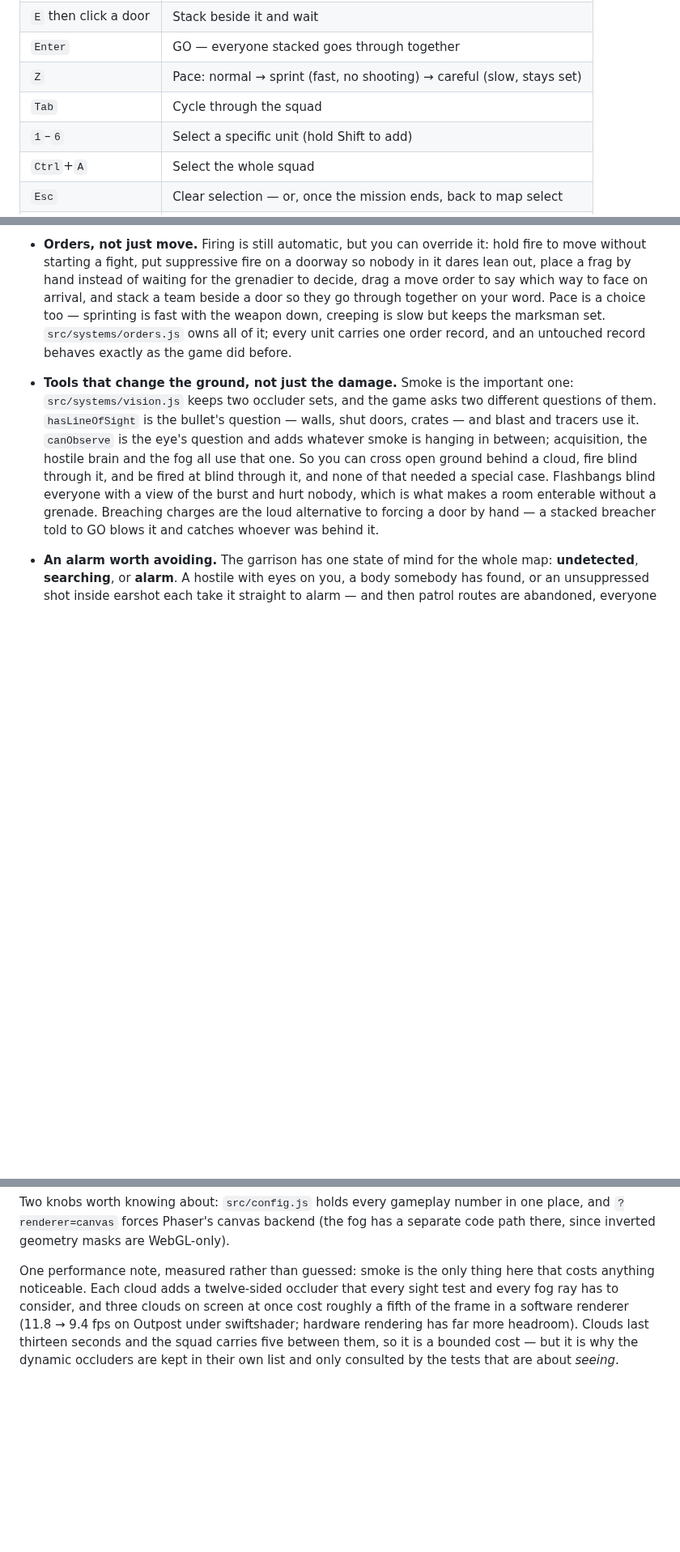
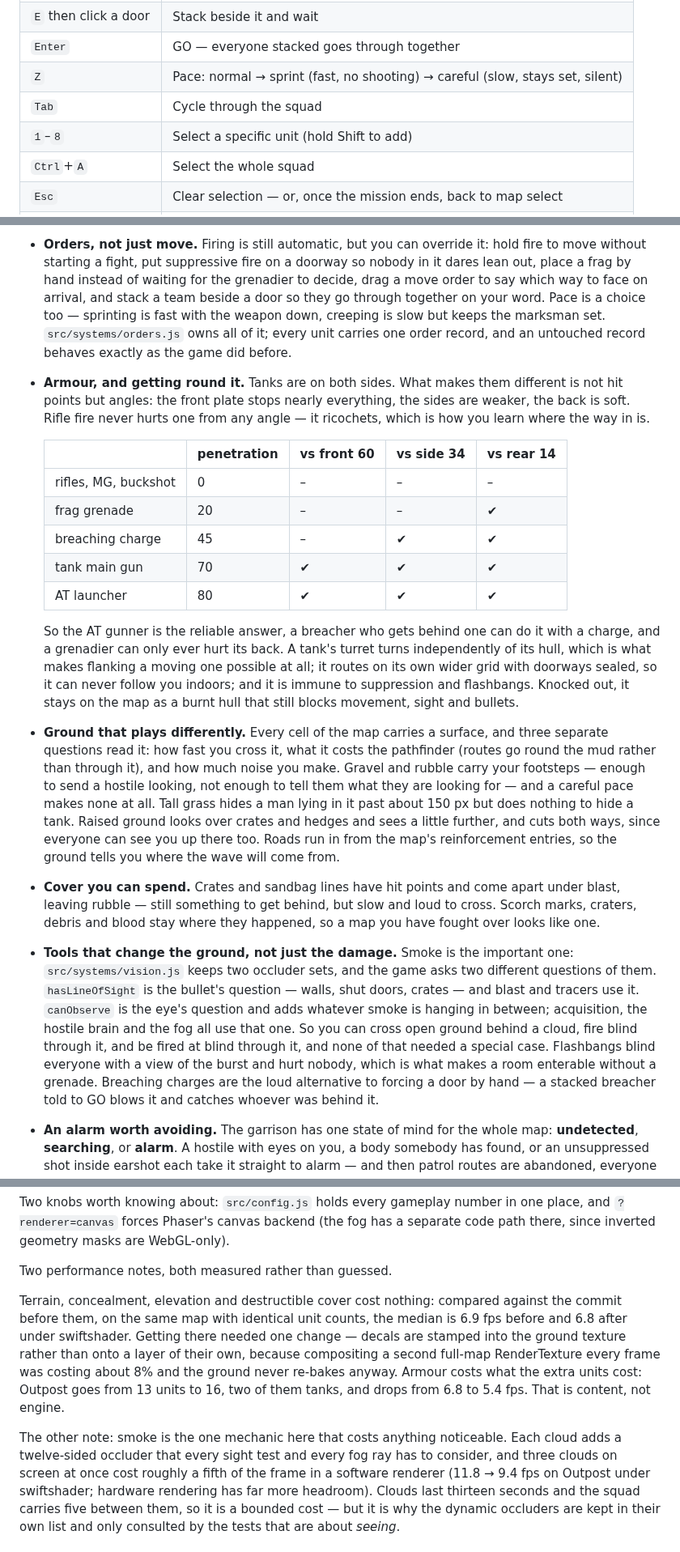
Before and after one commit to ylnyorulmaz/tacticalgame, a Markdown page: README.md, 3 parts joined by grey strips. Shown at 81% size. Drawn GitHub-style; blank space fills up the shorter version.

Commit message:
Stamp decals into the ground, and write down what all this costs
Decals had their own full-map RenderTexture, which meant compositing a
second 2400x1600 layer every frame for marks that never move. They go into
the ground bake instead — it is baked once and never re-baked, so stamping
into it is safe, and it recovered the whole cost.

Measured on the same map with identical unit counts, against the commit
before any of this round: 6.9 fps before, 6.8 after under swiftshader. So
surfaces, concealment, elevation and destructible cover are free. Armour
costs what the extra units cost — Outpost goes from 13 units to 16, two of
them tanks, and 6.8 fps to 5.4. That is content, not engine, and the
README says so rather than leaving it to be discovered.

Also documents the penetration table where a player can find it, and adds
screenshots of the armour fight and the terrain.

Co-Authored-By: Claude Opus 5 <noreply@anthropic.com>
Claude-Session: https://claude.ai/code/session_01XPMXaBcZYGDJPmoJenokKT

```diff
--- a/README.md
+++ b/README.md
@@ -51,9 +53,9 @@ automatic offline fallback, so the game still boots without a network.
 | `V` then click | Flashbang: blinds everyone who can see it |
 | `E` then click a door | Stack beside it and wait |
 | `Enter` | GO — everyone stacked goes through together |
-| `Z` | Pace: normal → sprint (fast, no shooting) → careful (slow, stays set) |
+| `Z` | Pace: normal → sprint (fast, no shooting) → careful (slow, stays set, silent) |
 | `Tab` | Cycle through the squad |
-| `1`–`6` | Select a specific unit (hold Shift to add) |
+| `1`–`8` | Select a specific unit (hold Shift to add) |
 | `Ctrl`+`A` | Select the whole squad |
 | `Esc` | Clear selection — or, once the mission ends, back to map select |
 | `W A S D` / arrows | Pan the camera |
@@ -161,6 +165,40 @@ row in `src/maps/index.js` — nothing else knows how many maps there are.
   choice too — sprinting is fast with the weapon down, creeping is slow but keeps
   the marksman set. `src/systems/orders.js` owns all of it; every unit carries one
   order record, and an untouched record behaves exactly as the game did before.
+- **Armour, and getting round it.** Tanks are on both sides. What makes them
+  different is not hit points but angles: the front plate stops nearly
+  everything, the sides are weaker, the back is soft. Rifle fire never hurts one
+  from any angle — it ricochets, which is how you learn where the way in is.
+
+  | | penetration | vs front 60 | vs side 34 | vs rear 14 |
+  | --- | --- | --- | --- | --- |
+  | rifles, MG, buckshot | 0 | – | – | – |
+  | frag grenade | 20 | – | – | ✔ |
+  | breaching charge | 45 | – | ✔ | ✔ |
+  | tank main gun | 70 | ✔ | ✔ | ✔ |
+  | AT launcher | 80 | ✔ | ✔ | ✔ |
+
+  So the AT gunner is the reliable answer, a breacher who gets behind one can do
+  it with a charge, and a grenadier can only ever hurt its back. A tank's turret
+  turns independently of its hull, which is what makes flanking a moving one
+  possible at all; it routes on its own wider grid with doorways sealed, so it
+  can never follow you indoors; and it is immune to suppression and flashbangs.
+  Knocked out, it stays on the map as a burnt hull that still blocks movement,
+  sight and bullets.
+- **Ground that plays differently.** Every cell of the map carries a surface, and
+  three separate questions read it: how fast you cross it, what it costs the
+  pathfinder (routes go round the mud rather than through it), and how much noise
+  you make. Gravel and rubble carry your footsteps — enough to send a hostile
+  looking, not enough to tell them what they are looking for — and a careful pace
+  makes none at all. Tall grass hides a man lying in it past about 150 px but
+  does nothing to hide a tank. Raised ground looks over crates and hedges and
+  sees a little further, and cuts both ways, since everyone can see you up there
+  too. Roads run in from the map's reinforcement entries, so the ground tells you
+  where the wave will come from.
+- **Cover you can spend.** Crates and sandbag lines have hit points and come
+  apart under blast, leaving rubble — still something to get behind, but slow and
+  loud to cross. Scorch marks, craters, debris and blood stay where they happened,
+  so a map you have fought over looks like one.
 - **Tools that change the ground, not just the damage.** Smoke is the important
   one: `src/systems/vision.js` keeps two occluder sets, and the game asks two
   different questions of them. `hasLineOfSight` is the bullet's question — walls,
@@ -287,8 +326,18 @@ Two knobs worth knowing about: `src/config.js` holds every gameplay number in on
 place, and `?renderer=canvas` forces Phaser's canvas backend (the fog has a
 separate code path there, since inverted geometry masks are WebGL-only).
 
-One performance note, measured rather than guessed: smoke is the only thing here
-that costs anything noticeable. Each cloud adds a twelve-sided occluder that
+Two performance notes, both measured rather than guessed.
+
+Terrain, concealment, elevation and destructible cover cost nothing: compared
+against the commit before them, on the same map with identical unit counts, the
+median is 6.9 fps before and 6.8 after under swiftshader. Getting there needed
+one change — decals are stamped into the ground texture rather than onto a layer
+of their own, because compositing a second full-map RenderTexture every frame was
+costing about 8% and the ground never re-bakes anyway. Armour costs what the
+extra units cost: Outpost goes from 13 units to 16, two of them tanks, and drops
+from 6.8 to 5.4 fps. That is content, not engine.
+
+The other note: smoke is the one mechanic here that costs anything noticeable. Each cloud adds a twelve-sided occluder that
 every sight test and every fog ray has to consider, and three clouds on screen at
 once cost roughly a fifth of the frame in a software renderer (11.8 → 9.4 fps on
 Outpost under swiftshader; hardware rendering has far more headroom). Clouds last
```
Also changed, not shown: other parts of README.md (+5 -0 lines), docs/armour.png (added), docs/terrain.png (added), 2 other files.
